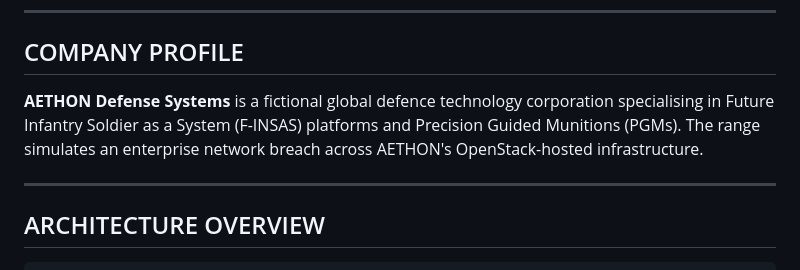
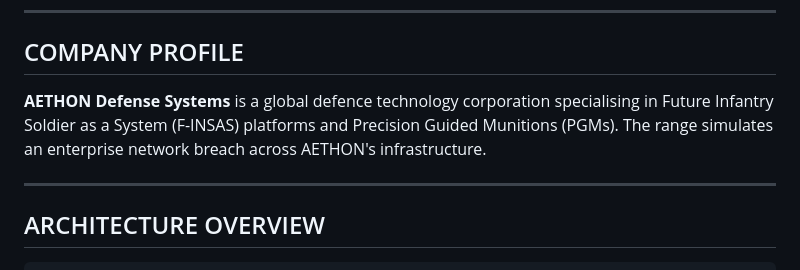
Before and after one commit to hacktifytechnologies/Range3, a Markdown page: README.md, the part around the change. GitHub-like rendering.

```diff
--- a/README.md
+++ b/README.md
@@ -5,10 +5,10 @@
 
 ## COMPANY PROFILE
 
-**AETHON Defense Systems** is a fictional global defence technology corporation
+**AETHON Defense Systems** is a global defence technology corporation
 specialising in Future Infantry Soldier as a System (F-INSAS) platforms and
 Precision Guided Munitions (PGMs). The range simulates an enterprise network
-breach across AETHON's OpenStack-hosted infrastructure.
+breach across AETHON's infrastructure.
 
 ---
 
```
